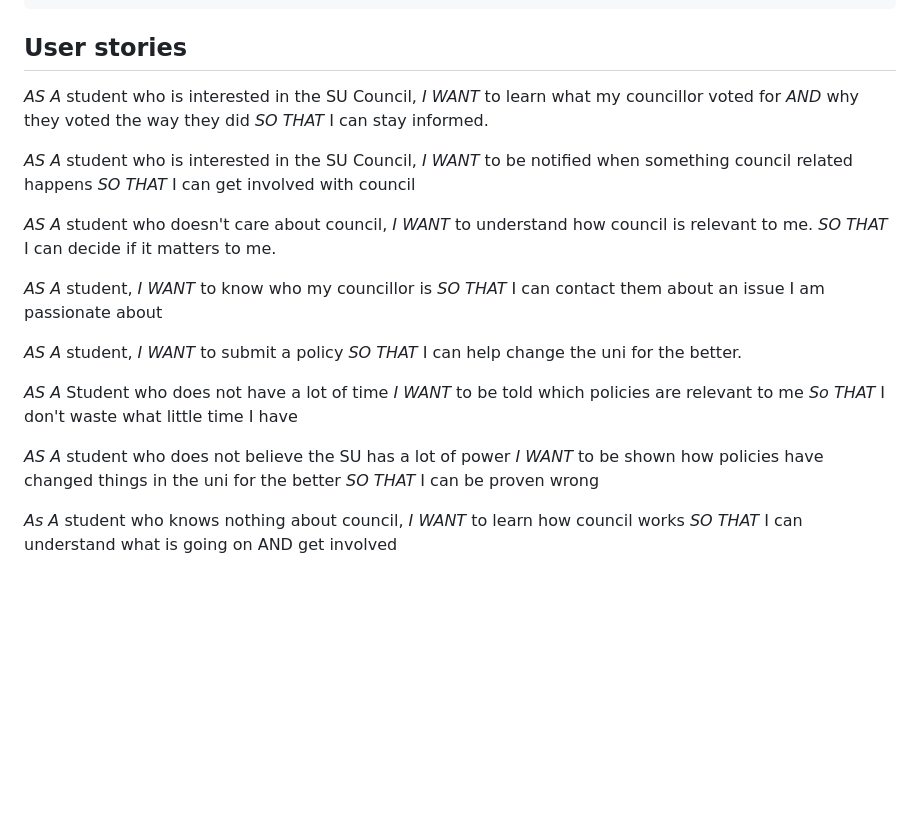
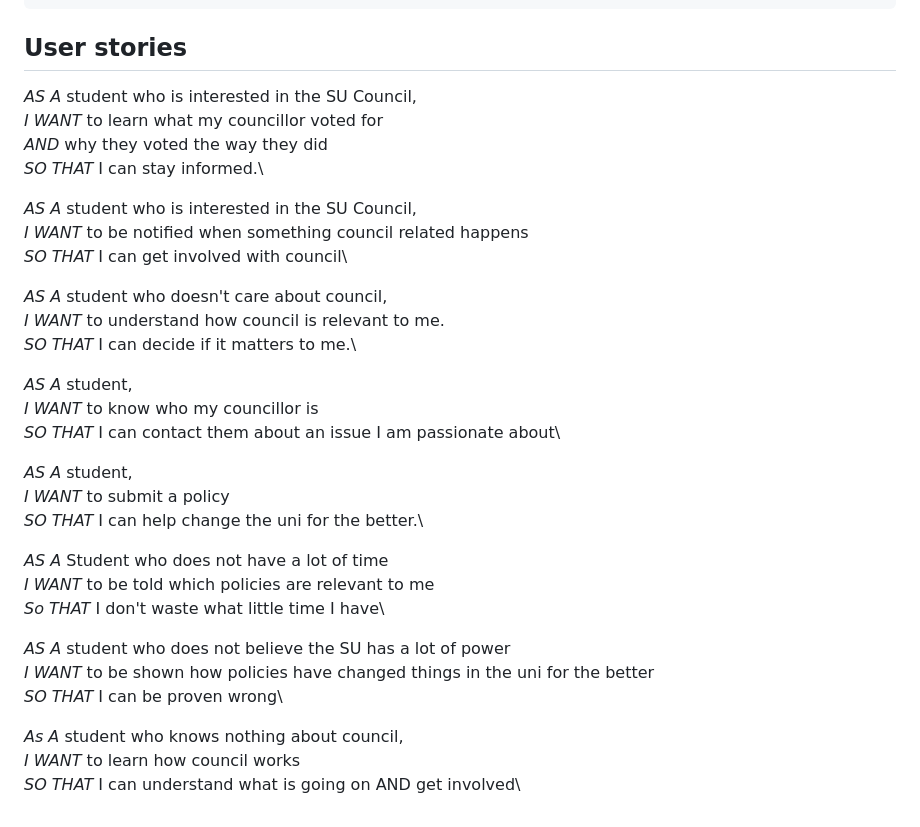
Before and after one commit to OliviaStarStuff/su-council, a Markdown page: README.md, the part around the change. GitHub-like rendering; blank space fills up the shorter version.

Commit message:
Fix linebreak

````diff
--- a/README.md
+++ b/README.md
@@ -112,36 +112,35 @@ This tool is a proof of concept to show what opportunities for data visualisatio
 }
 ```
 ## User stories
+*AS A* student who is interested in the SU Council,\
+*I WANT* to learn what my councillor voted for\
+*AND* why they voted the way they did\
+*SO THAT* I can stay informed.\
 
-*AS A* student who is interested in the SU Council,
-*I WANT* to learn what my councillor voted for
-*AND* why they voted the way they did
-*SO THAT* I can stay informed.
+*AS A* student who is interested in the SU Council,\
+*I WANT* to be notified when something council related happens\
+*SO THAT* I can get involved with council\
 
-*AS A* student who is interested in the SU Council,
-*I WANT* to be notified when something council related happens
-*SO THAT* I can get involved with council
+*AS A* student who doesn't care about council,\
+*I WANT* to understand how council is relevant to me.\
+*SO THAT* I can decide if it matters to me.\
 
-*AS A* student who doesn't care about council,
-*I WANT* to understand how council is relevant to me.
-*SO THAT* I can decide if it matters to me.
+*AS A* student,\
+*I WANT* to know who my councillor is\
+*SO THAT* I can contact them about an issue I am passionate about\
 
-*AS A* student,
-*I WANT* to know who my councillor is
-*SO THAT* I can contact them about an issue I am passionate about
+*AS A* student,\
+*I WANT* to submit a policy\
+*SO THAT* I can help change the uni for the better.\
 
-*AS A* student,
-*I WANT* to submit a policy
-*SO THAT* I can help change the uni for the better.
+*AS A* Student who does not have a lot of time\
+*I WANT* to be told which policies are relevant to me\
+*So THAT* I don't waste what little time I have\
 
-*AS A* Student who does not have a lot of time
-*I WANT* to be told which policies are relevant to me
-*So THAT* I don't waste what little time I have
+*AS A* student who does not believe the SU has a lot of power\
+*I WANT* to be shown how policies have changed things in the uni for the better\
+*SO THAT* I can be proven wrong\
 
-*AS A* student who does not believe the SU has a lot of power
-*I WANT* to be shown how policies have changed things in the uni for the better
-*SO THAT* I can be proven wrong
-
-*As A* student who knows nothing about council,
-*I WANT* to learn how council works
-*SO THAT* I can understand what is going on AND get involved
+*As A* student who knows nothing about council,\
+*I WANT* to learn how council works\
+*SO THAT* I can understand what is going on AND get involved\
````
